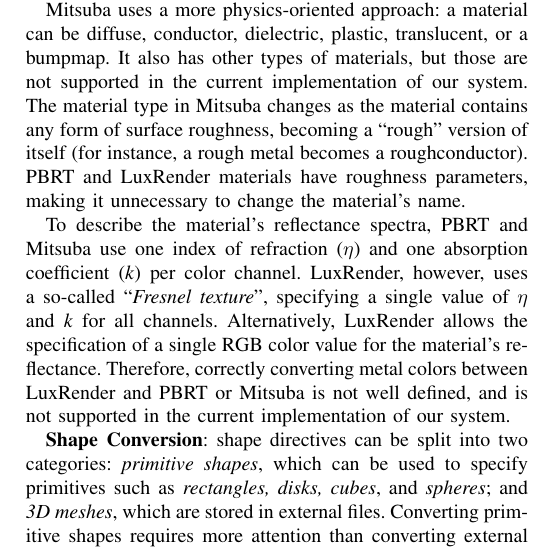
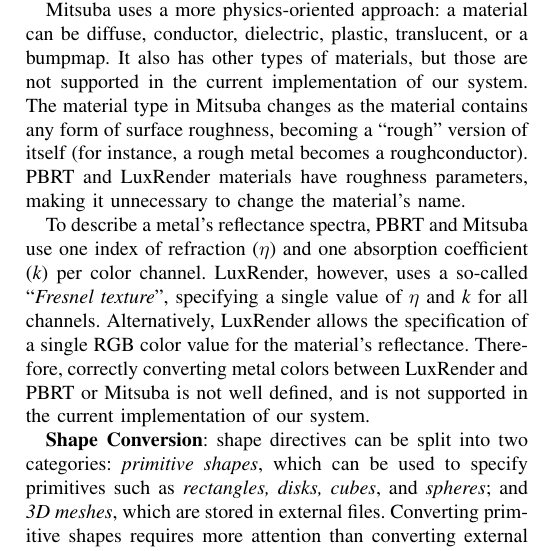
Before and after one commit to lahagemann/tcc_2018_1, a LaTeX problem sheet (sibgrapi_2018/example.tex, which reads sibgrapi_2018/sections/3_system_architecture.tex): part of one column of page 4 of 7, cut so that both start at the same text. Compiled offline with pdfLaTeX; a missing font is replaced by an installed copy or a similar font; a LaTeX package or settings file that is missing is left out.

Commit message:
Minor edits

```diff
--- a/sibgrapi_2018/sections/3_system_architecture.tex
+++ b/sibgrapi_2018/sections/3_system_architecture.tex
@@ -162,7 +162,7 @@
 change the material's name.
 
 %The major problem was faced when converting metals from and to LuxRender.
-To describe the material's reflectance spectra, PBRT and Mitsuba use one index of refraction ($\eta$) and one absorption
+To describe a metal's reflectance spectra, PBRT and Mitsuba use one index of refraction ($\eta$) and one absorption
 coefficient (\textit{k}) per color channel.
 LuxRender, however, uses a so-called ``{\it Fresnel texture}'', specifying a
 single value of $\eta$ and \textit{k} for all channels. Alternatively, LuxRender allows the specification of a single RGB
```
Also changed, not shown: sibgrapi_2018/sections/3_system_architecture.tex (2 more changed lines).
